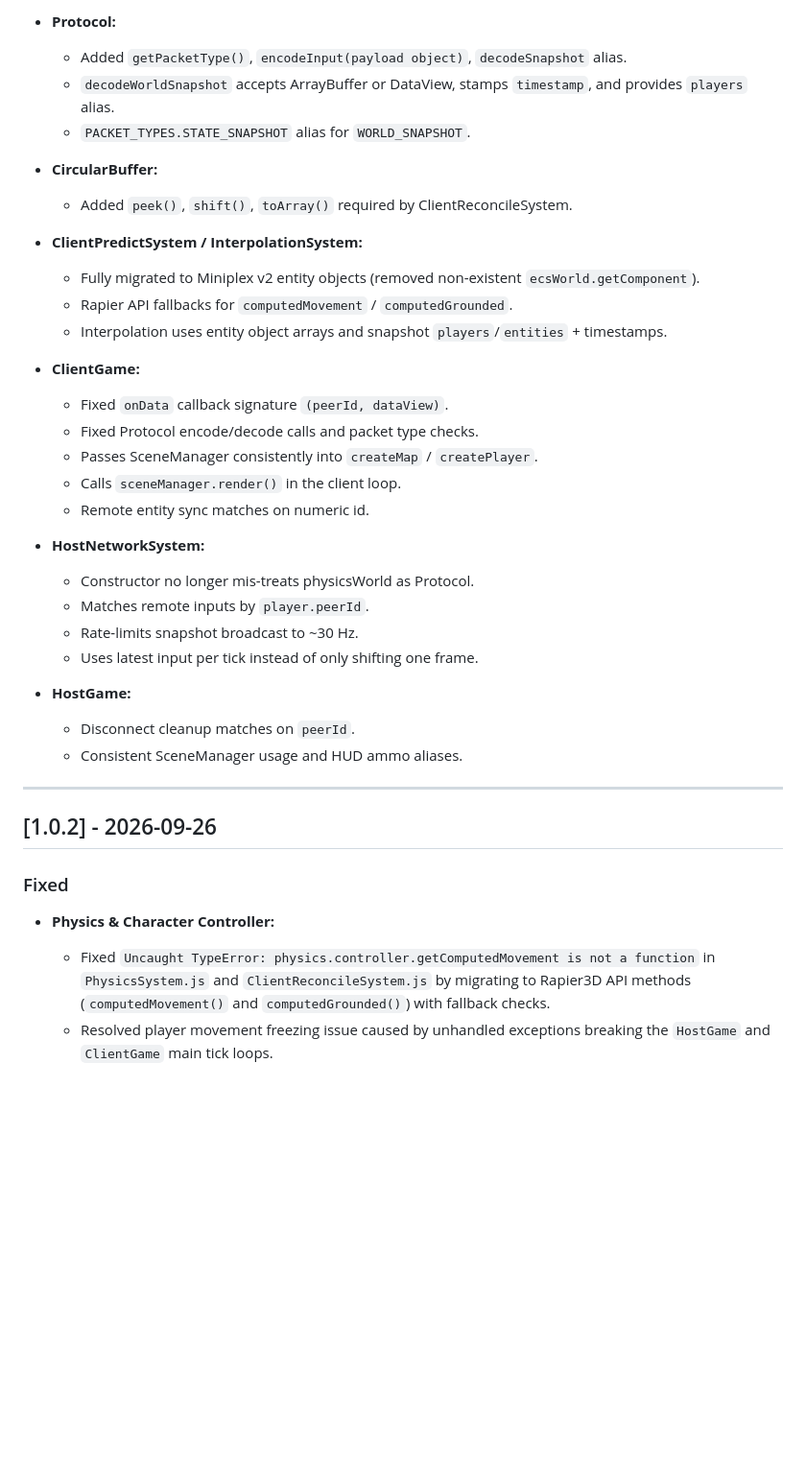
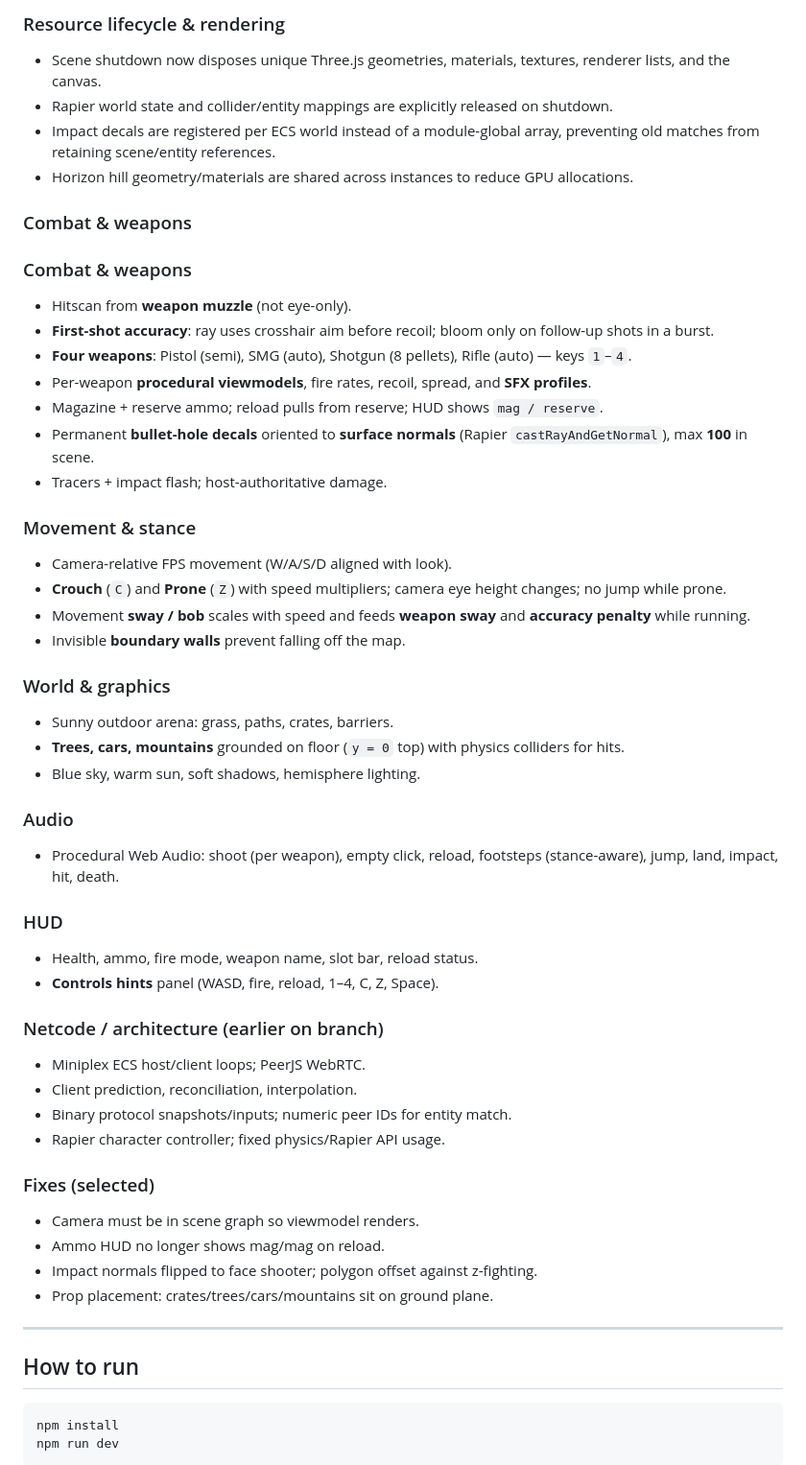
Before and after one commit to AminBrave/browser-fps-p2p, a Markdown page: changelog.md, the part around one of its changes. Shown at 96% size. Drawn GitHub-style; blank space fills up the shorter version.

Commit message:
fix changelog.md

````diff
--- a/changelog.md
+++ b/changelog.md
@@ -22,40 +80,57 @@ All notable changes to this project will be documented in this file.
 
-* **Protocol:**
-  * Added `getPacketType()`, `encodeInput(payload object)`, `decodeSnapshot` alias.
-  * `decodeWorldSnapshot` accepts ArrayBuffer or DataView, stamps `timestamp`, and provides `players` alias.
-  * `PACKET_TYPES.STATE_SNAPSHOT` alias for `WORLD_SNAPSHOT`.
+### Resource lifecycle & rendering
+- Scene shutdown now disposes unique Three.js geometries, materials, textures, renderer lists, and the canvas.
+- Rapier world state and collider/entity mappings are explicitly released on shutdown.
+- Impact decals are registered per ECS world instead of a module-global array, preventing old matches from retaining scene/entity references.
+- Horizon hill geometry/materials are shared across instances to reduce GPU allocations.
 
-* **CircularBuffer:**
-  * Added `peek()`, `shift()`, `toArray()` required by ClientReconcileSystem.
+### Combat & weapons
 
-* **ClientPredictSystem / InterpolationSystem:**
-  * Fully migrated to Miniplex v2 entity objects (removed non-existent `ecsWorld.getComponent`).
-  * Rapier API fallbacks for `computedMovement` / `computedGrounded`.
-  * Interpolation uses entity object arrays and snapshot `players`/`entities` + timestamps.
+### Combat & weapons
+- Hitscan from **weapon muzzle** (not eye-only).
+- **First-shot accuracy**: ray uses crosshair aim before recoil; bloom only on follow-up shots in a burst.
+- **Four weapons**: Pistol (semi), SMG (auto), Shotgun (8 pellets), Rifle (auto) — keys `1`–`4`.
+- Per-weapon **procedural viewmodels**, fire rates, recoil, spread, and **SFX profiles**.
+- Magazine + reserve ammo; reload pulls from reserve; HUD shows `mag / reserve`.
+- Permanent **bullet-hole decals** oriented to **surface normals** (Rapier `castRayAndGetNormal`), max **100** in scene.
+- Tracers + impact flash; host-authoritative damage.
 
-* **ClientGame:**
-  * Fixed `onData` callback signature `(peerId, dataView)`.
-  * Fixed Protocol encode/decode calls and packet type checks.
-  * Passes SceneManager consistently into `createMap` / `createPlayer`.
-  * Calls `sceneManager.render()` in the client loop.
-  * Remote entity sync matches on numeric id.
+### Movement & stance
+- Camera-relative FPS movement (W/A/S/D aligned with look).
+- **Crouch** (`C`) and **Prone** (`Z`) with speed multipliers; camera eye height changes; no jump while prone.
+- Movement **sway / bob** scales with speed and feeds **weapon sway** and **accuracy penalty** while running.
+- Invisible **boundary walls** prevent falling off the map.
 
-* **HostNetworkSystem:**
-  * Constructor no longer mis-treats physicsWorld as Protocol.
-  * Matches remote inputs by `player.peerId`.
-  * Rate-limits snapshot broadcast to ~30 Hz.
-  * Uses latest input per tick instead of only shifting one frame.
+### World & graphics
+- Sunny outdoor arena: grass, paths, crates, barriers.
+- **Trees, cars, mountains** grounded on floor (`y = 0` top) with physics colliders for hits.
+- Blue sky, warm sun, soft shadows, hemisphere lighting.
 
-* **HostGame:**
-  * Disconnect cleanup matches on `peerId`.
-  * Consistent SceneManager usage and HUD ammo aliases.
+### Audio
+- Procedural Web Audio: shoot (per weapon), empty click, reload, footsteps (stance-aware), jump, land, impact, hit, death.
+
+### HUD
+- Health, ammo, fire mode, weapon name, slot bar, reload status.
+- **Controls hints** panel (WASD, fire, reload, 1–4, C, Z, Space).
+
+### Netcode / architecture (earlier on branch)
+- Miniplex ECS host/client loops; PeerJS WebRTC.
+- Client prediction, reconciliation, interpolation.
+- Binary protocol snapshots/inputs; numeric peer IDs for entity match.
+- Rapier character controller; fixed physics/Rapier API usage.
+
+### Fixes (selected)
+- Camera must be in scene graph so viewmodel renders.
+- Ammo HUD no longer shows mag/mag on reload.
+- Impact normals flipped to face shooter; polygon offset against z-fighting.
+- Prop placement: crates/trees/cars/mountains sit on ground plane.
 
 ---
 
-## [1.0.2] - 2026-09-26
+## How to run
 
-### Fixed
-* **Physics & Character Controller:**
-  * Fixed `Uncaught TypeError: physics.controller.getComputedMovement is not a function` in `PhysicsSystem.js` and `ClientReconcileSystem.js` by migrating to Rapier3D API methods (`computedMovement()` and `computedGrounded()`) with fallback checks.
-  * Resolved player movement freezing issue caused by unhandled exceptions breaking the `HostGame` and `ClientGame` main tick loops.
+```bash
+npm install
+npm run dev
+```
 
````
Also changed, not shown: other parts of changelog.md (+73 -36 lines).
